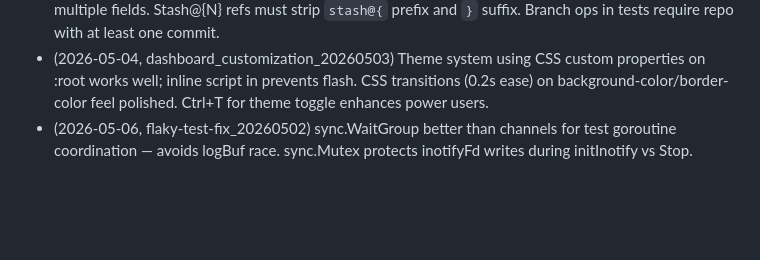
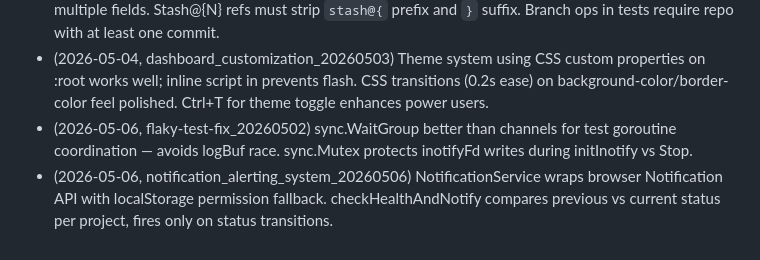
Before and after one commit to bodangren/dashboard, a Markdown page: measure/lessons-learned.md, the part around the change. GitHub-like rendering; blank space fills up the shorter version.

Commit message:
checkpoint: Phase 1 complete — NotificationService infrastructure and health monitoring wired

```diff
--- a/measure/lessons-learned.md
+++ b/measure/lessons-learned.md
@@ -47,3 +47,4 @@
 - (2026-05-05, platform-git-features_20260505) Git format strings with | as delimiter work for parsing multiple fields. Stash@{N} refs must strip `stash@{` prefix and `}` suffix. Branch ops in tests require repo with at least one commit.
 - (2026-05-04, dashboard_customization_20260503) Theme system using CSS custom properties on :root works well; inline script in <head> prevents flash. CSS transitions (0.2s ease) on background-color/border-color feel polished. Ctrl+T for theme toggle enhances power users.
 - (2026-05-06, flaky-test-fix_20260502) sync.WaitGroup better than channels for test goroutine coordination — avoids logBuf race. sync.Mutex protects inotifyFd writes during initInotify vs Stop.
+- (2026-05-06, notification_alerting_system_20260506) NotificationService wraps browser Notification API with localStorage permission fallback. checkHealthAndNotify compares previous vs current status per project, fires only on status transitions.
```
